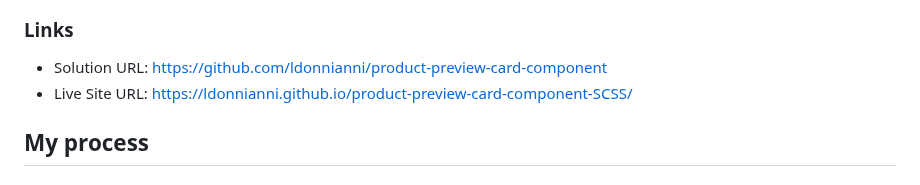
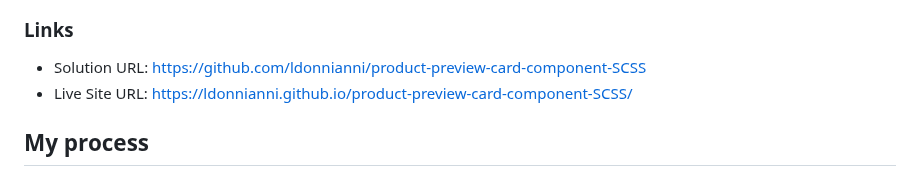
Before and after one commit to ldonnianni/product-preview-card-component-SCSS, a Markdown page: README.md, the part around the change. Rendered like a GitHub page.

Commit message:
"readme=final"

```diff
--- a/README.md
+++ b/README.md
@@ -34,7 +34,7 @@ Users should be able to:
 
 ### Links
 
-- Solution URL: [https://github.com/ldonnianni/product-preview-card-component](https://github.com/ldonnianni/product-preview-card-component)
+- Solution URL: [https://github.com/ldonnianni/product-preview-card-component-SCSS](https://github.com/ldonnianni/product-preview-card-component-SCSS)
 - Live Site URL: [https://ldonnianni.github.io/product-preview-card-component-SCSS/](https://ldonnianni.github.io/product-preview-card-component-SCSS/)
 
 ## My process
```
